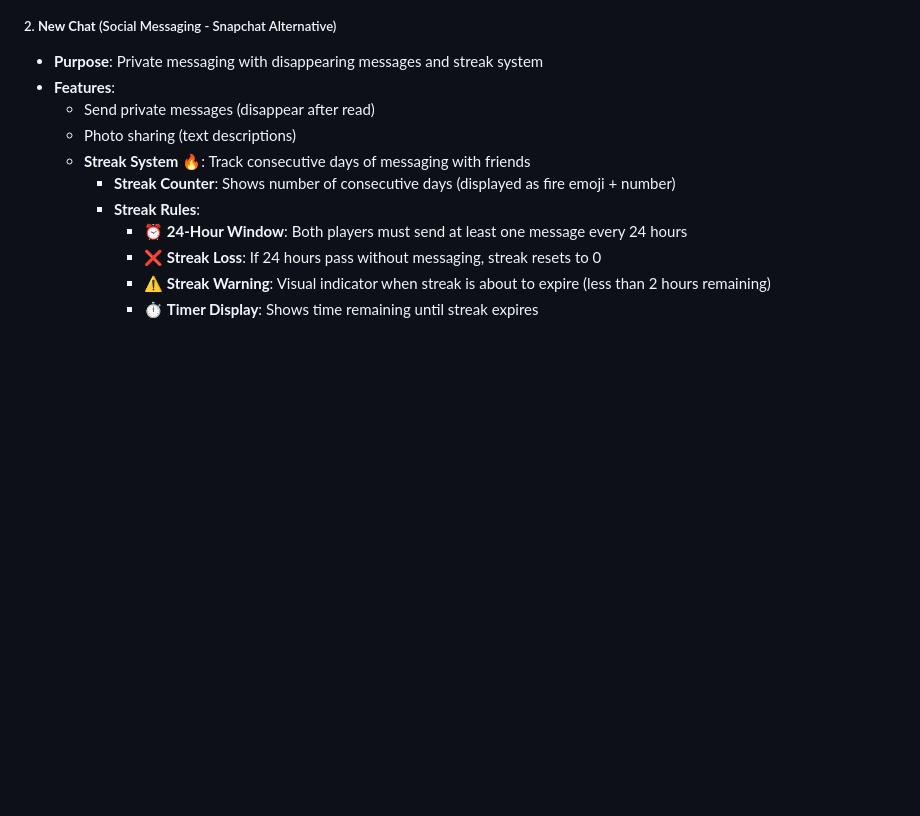
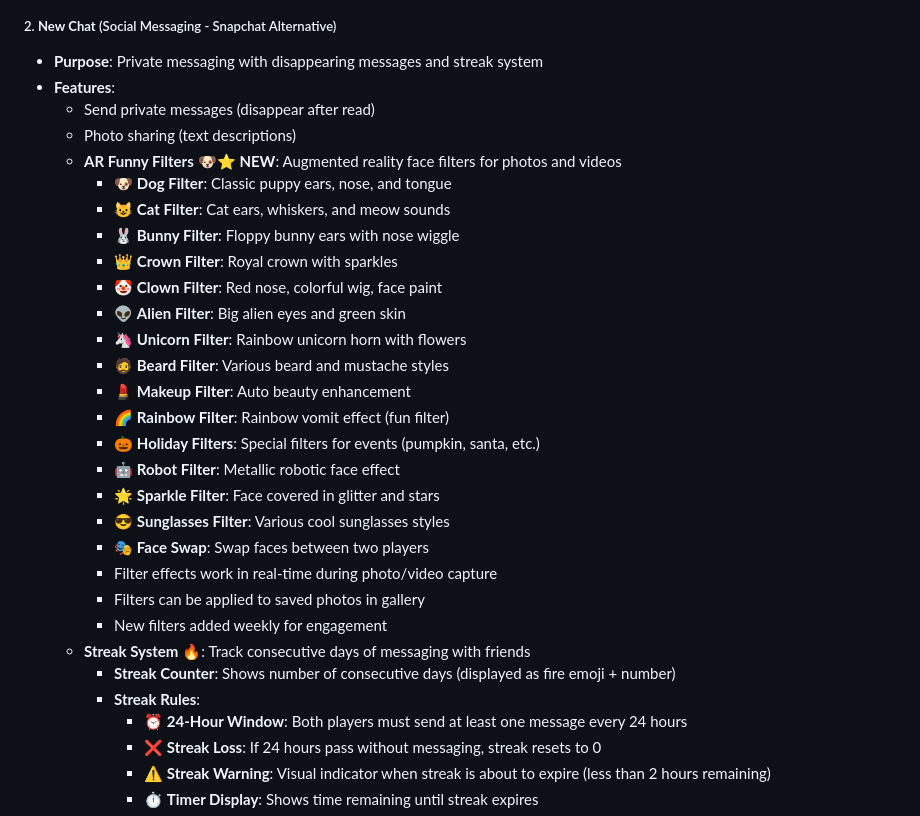
Before and after one commit to uyteytydeydey/acuity-scheduling-unlocked, a Markdown page: FORTNITE_ROLEPLAY_MAP.md, the part around the change. Drawn GitHub-style; blank space fills up the shorter version.

Commit message:
Add 15 AR funny filters to NewChat app including dog, cat, bunny, and face swap filters
Co-authored-by: uyteytydeydey <184912412+uyteytydeydey@users.noreply.github.com>

```diff
--- a/FORTNITE_ROLEPLAY_MAP.md
+++ b/FORTNITE_ROLEPLAY_MAP.md
@@ -994,6 +994,25 @@ If Governor is unavailable:
 - **Features**:
   - Send private messages (disappear after read)
   - Photo sharing (text descriptions)
+  - **AR Funny Filters** 🐶⭐ **NEW**: Augmented reality face filters for photos and videos
+    - 🐶 **Dog Filter**: Classic puppy ears, nose, and tongue
+    - 😺 **Cat Filter**: Cat ears, whiskers, and meow sounds
+    - 🐰 **Bunny Filter**: Floppy bunny ears with nose wiggle
+    - 👑 **Crown Filter**: Royal crown with sparkles
+    - 🤡 **Clown Filter**: Red nose, colorful wig, face paint
+    - 👽 **Alien Filter**: Big alien eyes and green skin
+    - 🦄 **Unicorn Filter**: Rainbow unicorn horn with flowers
+    - 🧔 **Beard Filter**: Various beard and mustache styles
+    - 💄 **Makeup Filter**: Auto beauty enhancement
+    - 🌈 **Rainbow Filter**: Rainbow vomit effect (fun filter)
+    - 🎃 **Holiday Filters**: Special filters for events (pumpkin, santa, etc.)
+    - 🤖 **Robot Filter**: Metallic robotic face effect
+    - 🌟 **Sparkle Filter**: Face covered in glitter and stars
+    - 😎 **Sunglasses Filter**: Various cool sunglasses styles
+    - 🎭 **Face Swap**: Swap faces between two players
+    - Filter effects work in real-time during photo/video capture
+    - Filters can be applied to saved photos in gallery
+    - New filters added weekly for engagement
   - **Streak System** 🔥: Track consecutive days of messaging with friends
     - **Streak Counter**: Shows number of consecutive days (displayed as fire emoji + number)
     - **Streak Rules**:
```
